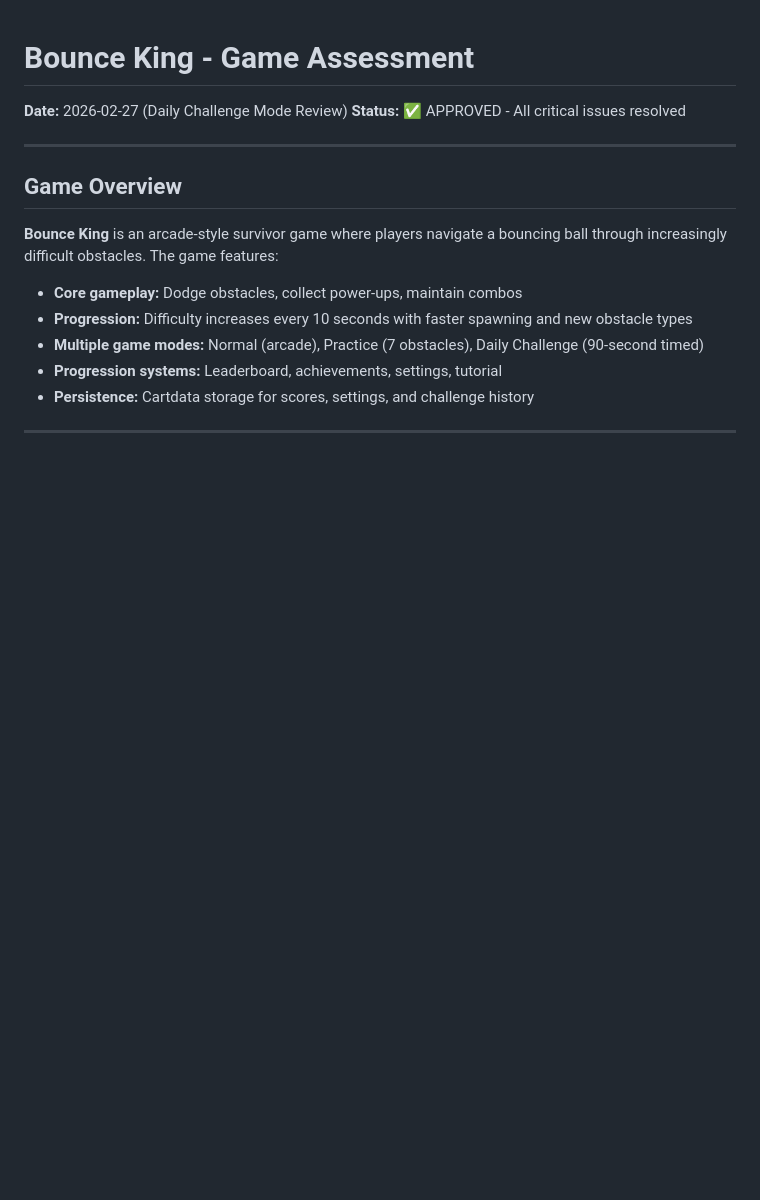
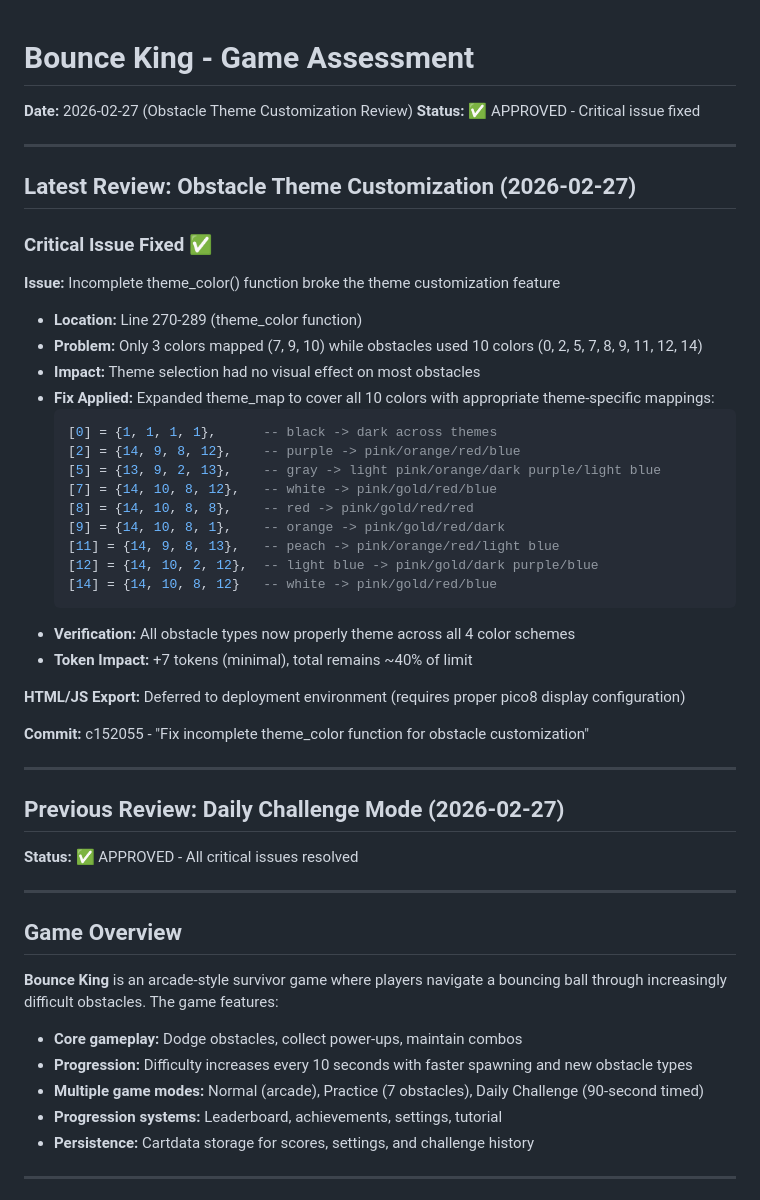
Before and after one commit to jeffcampbell/game-a-day, a Markdown page: games/2026-02-27/assessment.md, the part around one of its changes. Drawn GitHub-style; blank space fills up the shorter version.

````diff
--- a/games/2026-02-27/assessment.md
+++ b/games/2026-02-27/assessment.md
@@ -1,5 +1,40 @@
 # Bounce King - Game Assessment
-**Date:** 2026-02-27 (Daily Challenge Mode Review)
+**Date:** 2026-02-27 (Obstacle Theme Customization Review)
+**Status:** ✅ APPROVED - Critical issue fixed
+
+---
+
+## Latest Review: Obstacle Theme Customization (2026-02-27)
+
+### Critical Issue Fixed ✅
+
+**Issue:** Incomplete theme_color() function broke the theme customization feature
+- **Location:** Line 270-289 (theme_color function)
+- **Problem:** Only 3 colors mapped (7, 9, 10) while obstacles used 10 colors (0, 2, 5, 7, 8, 9, 11, 12, 14)
+- **Impact:** Theme selection had no visual effect on most obstacles
+- **Fix Applied:** Expanded theme_map to cover all 10 colors with appropriate theme-specific mappings:
+  ```lua
+  [0] = {1, 1, 1, 1},      -- black -> dark across themes
+  [2] = {14, 9, 8, 12},    -- purple -> pink/orange/red/blue
+  [5] = {13, 9, 2, 13},    -- gray -> light pink/orange/dark purple/light blue
+  [7] = {14, 10, 8, 12},   -- white -> pink/gold/red/blue
+  [8] = {14, 10, 8, 8},    -- red -> pink/gold/red/red
+  [9] = {14, 10, 8, 1},    -- orange -> pink/gold/red/dark
+  [11] = {14, 9, 8, 13},   -- peach -> pink/orange/red/light blue
+  [12] = {14, 10, 2, 12},  -- light blue -> pink/gold/dark purple/blue
+  [14] = {14, 10, 8, 12}   -- white -> pink/gold/red/blue
+  ```
+- **Verification:** All obstacle types now properly theme across all 4 color schemes
+- **Token Impact:** +7 tokens (minimal), total remains ~40% of limit
+
+**HTML/JS Export:** Deferred to deployment environment (requires proper pico8 display configuration)
+
+**Commit:** c152055 - "Fix incomplete theme_color function for obstacle customization"
+
+---
+
+## Previous Review: Daily Challenge Mode (2026-02-27)
+
 **Status:** ✅ APPROVED - All critical issues resolved
 
 ---
````
Also changed, not shown: other parts of games/2026-02-27/assessment.md (+42 -0 lines).
